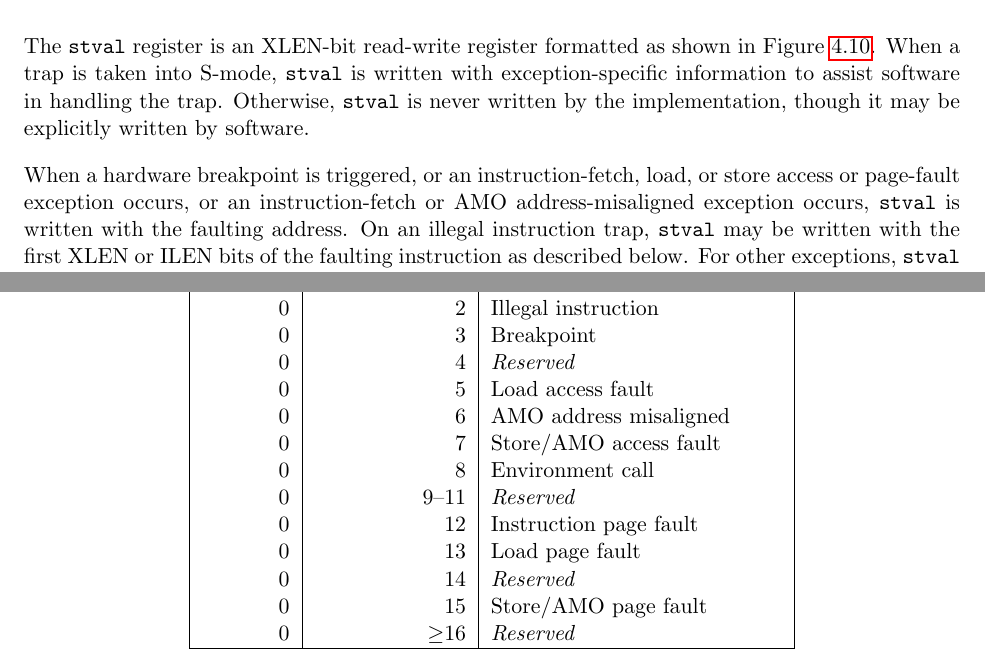
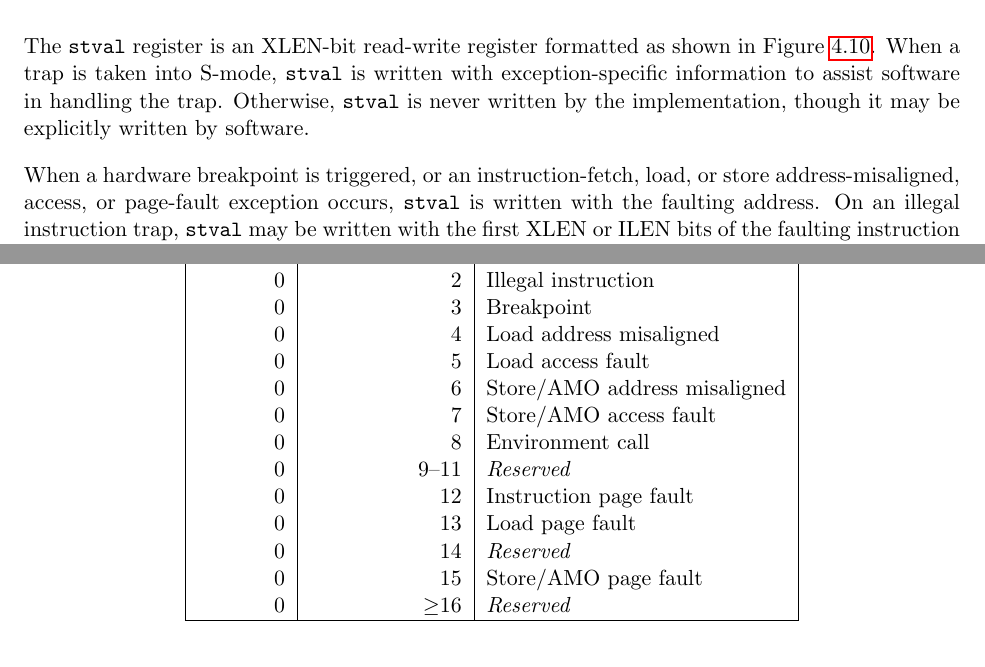
Before and after one commit to riscv/riscv-isa-manual, a LaTeX thesis (src/riscv-privileged.tex, which reads src/supervisor.tex): two parts of pages 65 and 66 of 91, joined at a grey line, cut so that both start at the same text. Compiled offline with pdfLaTeX.

Commit message:
Load address misaligned exceptions *can* occur in S-mode
because of the load-reserved instruction.

```diff
--- a/src/supervisor.tex
+++ b/src/supervisor.tex
@@ -623,9 +623,9 @@ so is only guaranteed to hold supported exception codes.
   0         & 1               & Instruction access fault \\
   0         & 2               & Illegal instruction \\
   0         & 3               & Breakpoint \\
-  0         & 4               & {\em Reserved} \\
+  0         & 4               & Load address misaligned \\
   0         & 5               & Load access fault \\
-  0         & 6               & AMO address misaligned \\
+  0         & 6               & Store/AMO address misaligned \\
   0         & 7               & Store/AMO access fault \\
   0         & 8               & Environment call \\
   0         & 9--11           & {\em Reserved} \\
@@ -649,13 +649,14 @@ written with exception-specific information to assist software in handling the
 trap.  Otherwise, {\tt stval} is never written by the implementation, though
 it may be explicitly written by software.
 
+
 When a hardware breakpoint is triggered, or an instruction-fetch, load, or
-store access or page-fault exception occurs, or an instruction-fetch or AMO
-address-misaligned exception occurs, {\tt stval} is written with the
-faulting address.  On an illegal instruction trap, {\tt stval} may be
-written with the first XLEN or ILEN bits of the faulting instruction as
-described below.  For other exceptions, {\tt stval} is set to zero, but a
-future standard may redefine {\tt stval}'s setting for other exceptions.
+store address-misaligned, access, or page-fault exception occurs, {\tt stval}
+is written with the faulting address.  On an illegal instruction trap, {\tt
+stval} may be written with the first XLEN or ILEN bits of the faulting
+instruction as described below.  For other exceptions, {\tt stval} is set to
+zero, but a future standard may redefine {\tt stval}'s setting for other
+exceptions.
 
 \begin{figure}[h!]
 {\footnotesize
```
